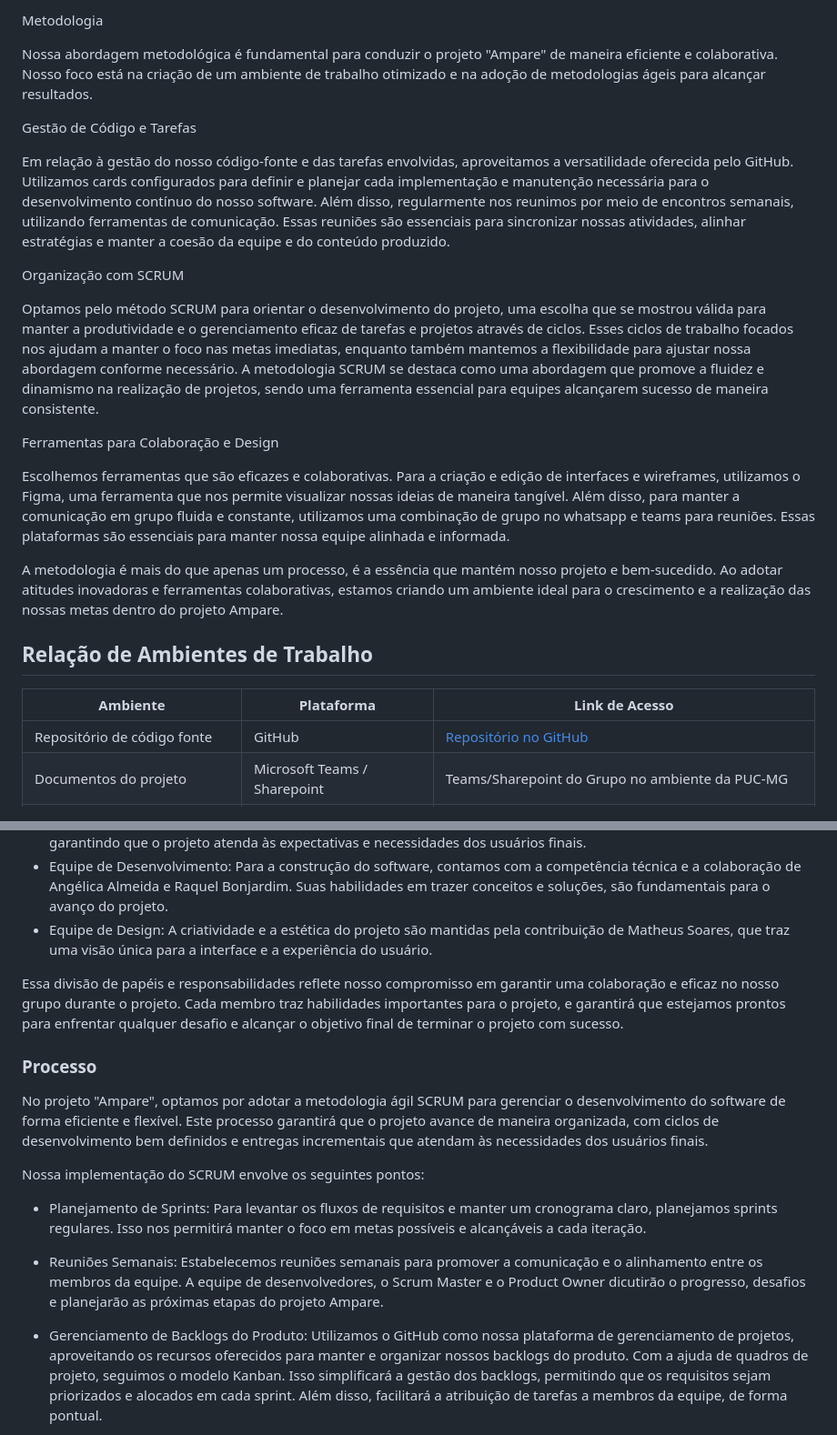
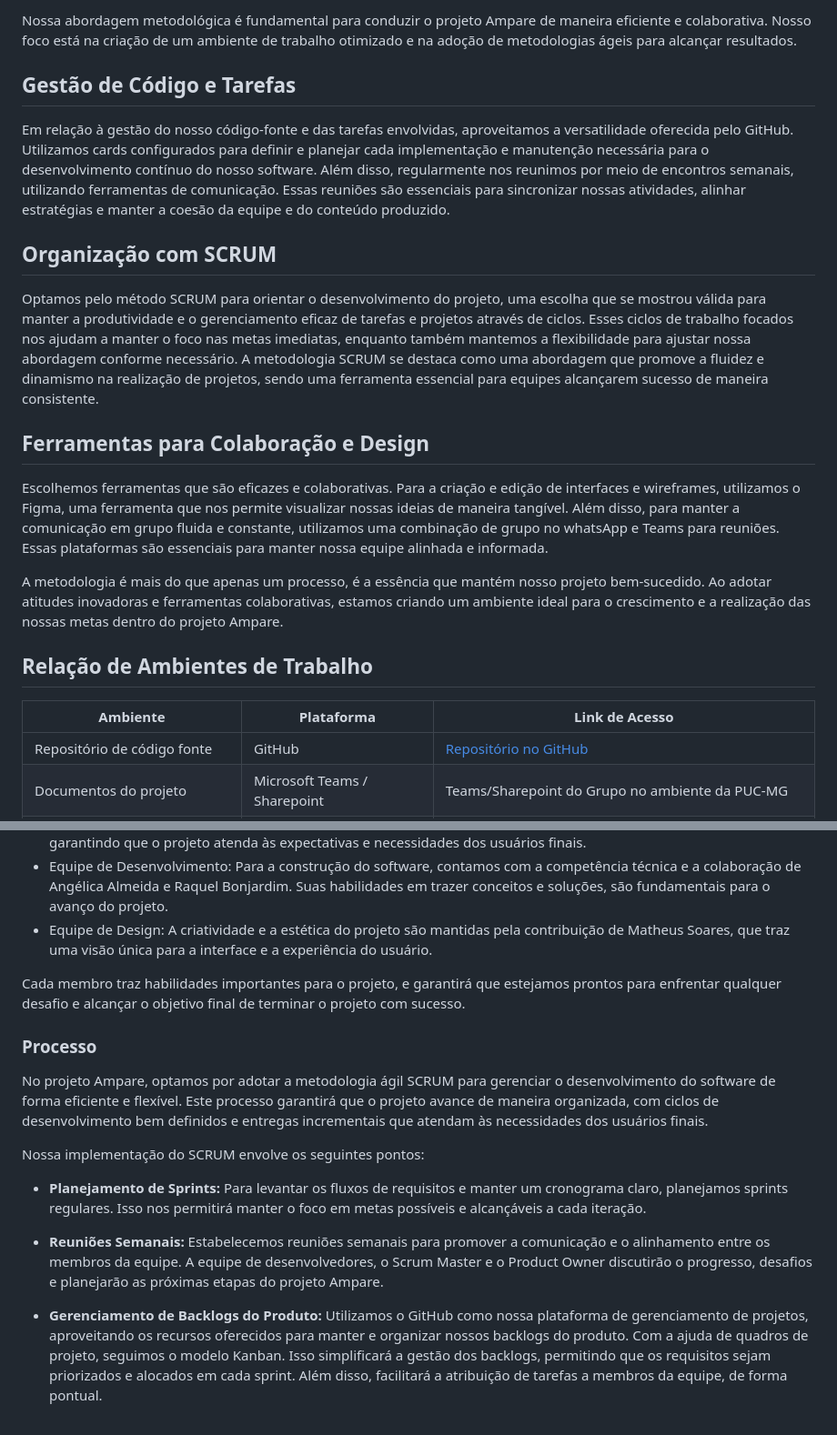
Before and after one commit to ICEI-PUC-Minas-PMV-SInt/pmv-sint-2023-2-e3-proj-back-t1-projeto-ampare, a Markdown page: docs/03-Metodologia.md, 2 parts joined by grey strips. Shown: that part at 91% size. GitHub-like rendering.

Commit message:
Update 03-Metodologia.md
Adicionando links de ferramentas, imagem do board de atividades e revisão.

```diff
--- a/docs/03-Metodologia.md
+++ b/docs/03-Metodologia.md
@@ -5,21 +4,19 @@
 
-Metodologia
+Nossa abordagem metodológica é fundamental para conduzir o projeto Ampare de maneira eficiente e colaborativa. Nosso foco está na criação de um ambiente de trabalho otimizado e na adoção de metodologias ágeis para alcançar resultados.
 
-Nossa abordagem metodológica é fundamental para conduzir o projeto "Ampare" de maneira eficiente e colaborativa. Nosso foco está na criação de um ambiente de trabalho otimizado e na adoção de metodologias ágeis para alcançar resultados.
-
-Gestão de Código e Tarefas
+## Gestão de Código e Tarefas
 
 Em relação à gestão do nosso código-fonte e das tarefas envolvidas, aproveitamos a versatilidade oferecida pelo GitHub. Utilizamos cards configurados para definir e planejar cada implementação e manutenção necessária para o desenvolvimento contínuo do nosso software. Além disso, regularmente nos reunimos por meio de encontros semanais, utilizando ferramentas de comunicação. Essas reuniões são essenciais para sincronizar nossas atividades, alinhar estratégias e manter a coesão da equipe e do conteúdo produzido.
 
-Organização com SCRUM
+## Organização com SCRUM
 
 Optamos pelo método SCRUM para orientar o desenvolvimento do projeto, uma escolha que se mostrou válida para manter a produtividade e o gerenciamento eficaz de tarefas e projetos através de ciclos. Esses ciclos de trabalho focados nos ajudam a manter o foco nas metas imediatas, enquanto também mantemos a flexibilidade para ajustar nossa abordagem conforme necessário. A metodologia SCRUM se destaca como uma abordagem que promove a fluidez e dinamismo na realização de projetos, sendo uma ferramenta essencial para equipes alcançarem sucesso de maneira consistente.
 
-Ferramentas para Colaboração e Design
+## Ferramentas para Colaboração e Design
 
-Escolhemos ferramentas que são eficazes e colaborativas. Para a criação e edição de interfaces e wireframes, utilizamos o Figma, uma ferramenta que nos permite visualizar nossas ideias de maneira tangível. Além disso, para manter a comunicação em grupo fluida e constante, utilizamos uma combinação de grupo no whatsapp e teams para reuniões. Essas plataformas são essenciais para manter nossa equipe alinhada e informada.
+Escolhemos ferramentas que são eficazes e colaborativas. Para a criação e edição de interfaces e wireframes, utilizamos o Figma, uma ferramenta que nos permite visualizar nossas ideias de maneira tangível. Além disso, para manter a comunicação em grupo fluida e constante, utilizamos uma combinação de grupo no whatsApp e Teams para reuniões. Essas plataformas são essenciais para manter nossa equipe alinhada e informada.
 
-A metodologia é mais do que apenas um processo, é a essência que mantém nosso projeto e bem-sucedido. Ao adotar atitudes inovadoras e ferramentas colaborativas, estamos criando um ambiente ideal para o crescimento e a realização das nossas metas dentro do projeto Ampare.
+A metodologia é mais do que apenas um processo, é a essência que mantém nosso projeto bem-sucedido. Ao adotar atitudes inovadoras e ferramentas colaborativas, estamos criando um ambiente ideal para o crescimento e a realização das nossas metas dentro do projeto Ampare.
 
 ## Relação de Ambientes de Trabalho
 
@@ -54,17 +52,17 @@ A equipe do projeto é organizada de forma clara e colaborativa, atribuindo pap
 - Equipe de Desenvolvimento: Para a construção do software, contamos com a competência técnica e a colaboração de Angélica Almeida e Raquel Bonjardim. Suas habilidades em trazer conceitos e soluções, são fundamentais para o avanço do projeto.
 - Equipe de Design: A criatividade e a estética do projeto são mantidas pela contribuição de Matheus Soares, que traz uma visão única para a interface e a experiência do usuário.
 
-Essa divisão de papéis e responsabilidades reflete nosso compromisso em garantir uma colaboração e eficaz no nosso grupo durante o projeto. Cada membro traz habilidades importantes para o projeto, e garantirá que estejamos prontos para enfrentar qualquer desafio e alcançar o objetivo final de terminar o projeto com sucesso.
+Cada membro traz habilidades importantes para o projeto, e garantirá que estejamos prontos para enfrentar qualquer desafio e alcançar o objetivo final de terminar o projeto com sucesso.
 
 ### Processo
 
-No projeto "Ampare", optamos por adotar a metodologia ágil SCRUM para gerenciar o desenvolvimento do software de forma eficiente e flexível. Este processo garantirá que o projeto avance de maneira organizada, com ciclos de desenvolvimento bem definidos e entregas incrementais que atendam às necessidades dos usuários finais.
+No projeto Ampare, optamos por adotar a metodologia ágil SCRUM para gerenciar o desenvolvimento do software de forma eficiente e flexível. Este processo garantirá que o projeto avance de maneira organizada, com ciclos de desenvolvimento bem definidos e entregas incrementais que atendam às necessidades dos usuários finais.
 
 Nossa implementação do SCRUM envolve os seguintes pontos:
 
-- Planejamento de Sprints: Para levantar os fluxos de requisitos e manter um cronograma claro, planejamos sprints regulares. Isso nos permitirá manter o foco em metas possíveis e alcançáveis a cada iteração.
+- **Planejamento de Sprints:** Para levantar os fluxos de requisitos e manter um cronograma claro, planejamos sprints regulares. Isso nos permitirá manter o foco em metas possíveis e alcançáveis a cada iteração.
 
-- Reuniões Semanais: Estabelecemos reuniões semanais para promover a comunicação e o alinhamento entre os membros da equipe. A equipe de desenvolvedores, o Scrum Master e o Product Owner dicutirão o progresso, desafios e planejarão as próximas etapas do projeto Ampare.
+- **Reuniões Semanais:** Estabelecemos reuniões semanais para promover a comunicação e o alinhamento entre os membros da equipe. A equipe de desenvolvedores, o Scrum Master e o Product Owner discutirão o progresso, desafios e planejarão as próximas etapas do projeto Ampare.
 
-- Gerenciamento de Backlogs do Produto: Utilizamos o GitHub como nossa plataforma de gerenciamento de projetos, aproveitando os recursos oferecidos para manter e organizar nossos backlogs do produto. Com a ajuda de quadros de projeto, seguimos o modelo Kanban. Isso simplificará a gestão dos backlogs, permitindo que os requisitos sejam priorizados e alocados em cada sprint. Além disso, facilitará a atribuição de tarefas a membros da equipe, de forma pontual.
+- **Gerenciamento de Backlogs do Produto:** Utilizamos o GitHub como nossa plataforma de gerenciamento de projetos, aproveitando os recursos oferecidos para manter e organizar nossos backlogs do produto. Com a ajuda de quadros de projeto, seguimos o modelo Kanban. Isso simplificará a gestão dos backlogs, permitindo que os requisitos sejam priorizados e alocados em cada sprint. Além disso, facilitará a atribuição de tarefas a membros da equipe, de forma pontual.
 
```
Also changed, not shown: other parts of docs/03-Metodologia.md (+13 -10 lines).
